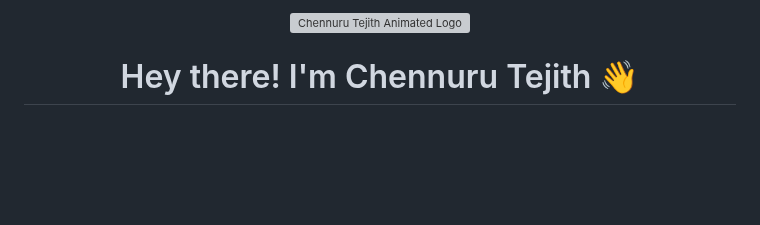
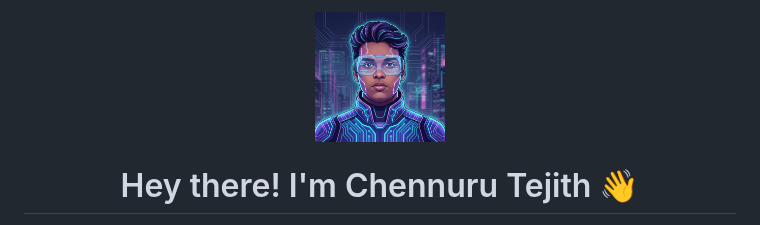
Before and after one commit to chennuru-tejith/chennuru-tejith, a Markdown page: README.md, the part around the change. Drawn GitHub-style; pictures changed too: avatar.png (added); blank space fills up the shorter version; grey boxes are pictures that could not be loaded.

Commit message:
style: add stylized cyberpunk avatar to profile README

```diff
--- a/README.md
+++ b/README.md
@@ -1,5 +1,5 @@
 <div align="center">
-  <img src="./logo-v2.svg" width="150" alt="Chennuru Tejith Animated Logo" />
+  <img src="./avatar.png" width="130" style="border-radius: 50%;" alt="Chennuru Tejith Stylized Avatar" />
   <h1>Hey there! I'm Chennuru Tejith 👋</h1>
   <p><strong>Full-Stack Developer | AI Builder | Quantitative Stock Analyst</strong></p>
 
```
